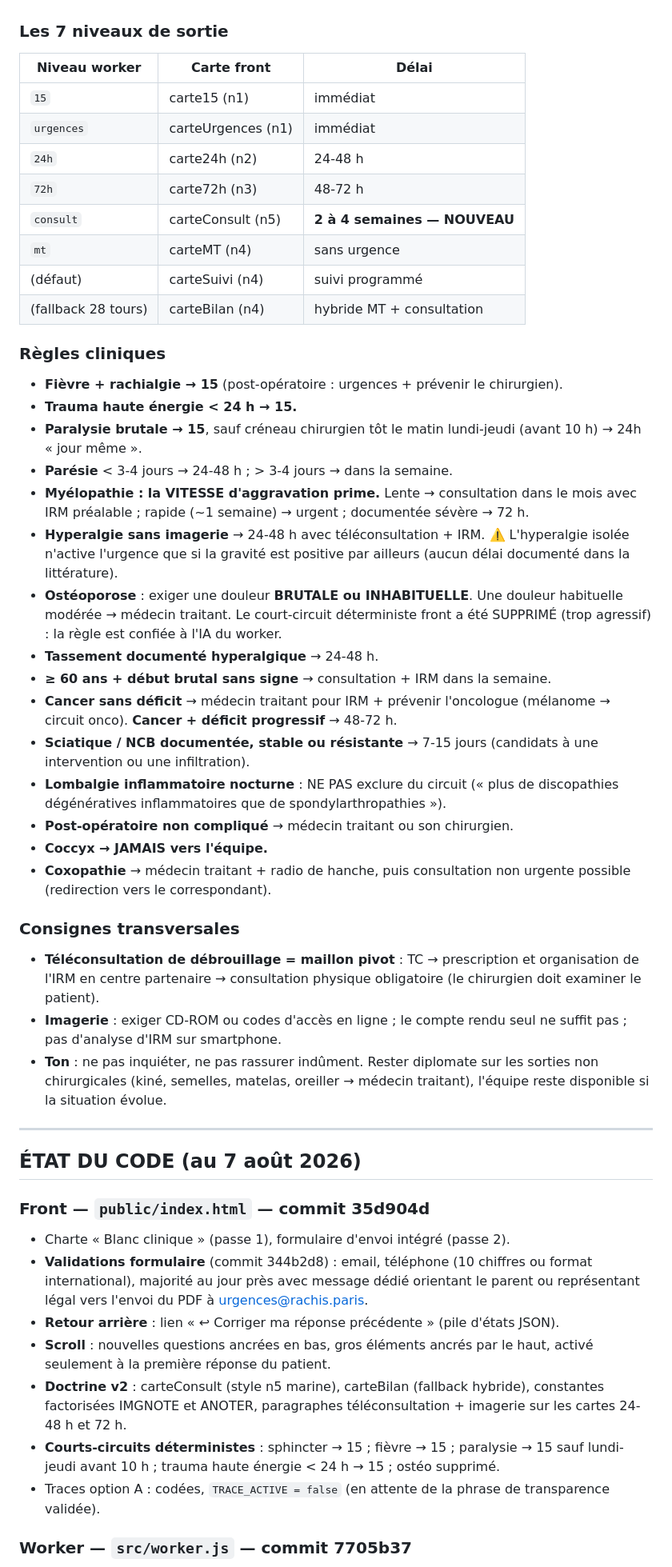
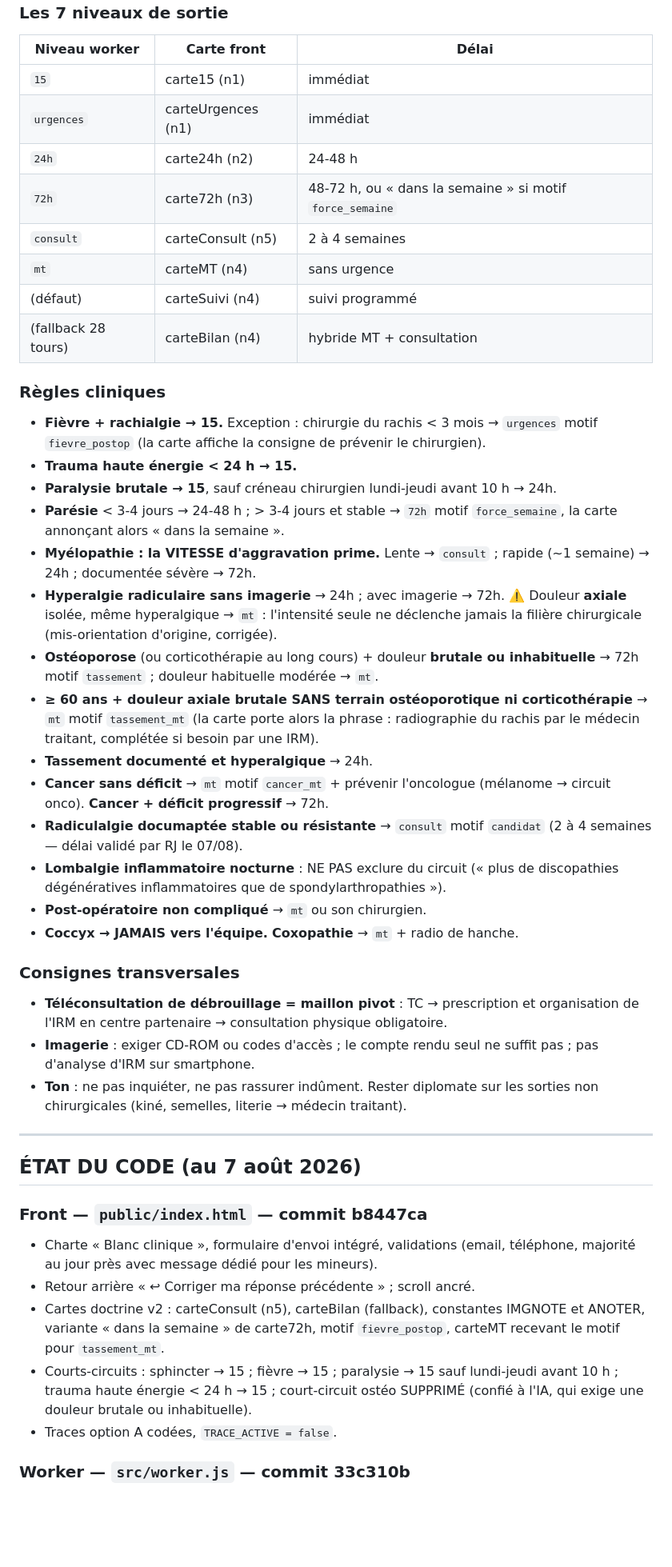
Before and after one commit to raphaeljameson-png/urgences_rachis_paris, a Markdown page: MEMOIRE.md, the part around one of its changes. Shown at 80% size. GitHub-like rendering; blank space fills up the shorter version.

```diff
--- a/MEMOIRE.md
+++ b/MEMOIRE.md
@@ -89,71 +89,65 @@ l'annotation par Raphael des 100 vignettes cliniques.
 | `15` | carte15 (n1) | immédiat |
 | `urgences` | carteUrgences (n1) | immédiat |
 | `24h` | carte24h (n2) | 24-48 h |
-| `72h` | carte72h (n3) | 48-72 h |
-| `consult` | carteConsult (n5) | **2 à 4 semaines — NOUVEAU** |
+| `72h` | carte72h (n3) | 48-72 h, ou « dans la semaine » si motif `force_semaine` |
+| `consult` | carteConsult (n5) | 2 à 4 semaines |
 | `mt` | carteMT (n4) | sans urgence |
 | (défaut) | carteSuivi (n4) | suivi programmé |
 | (fallback 28 tours) | carteBilan (n4) | hybride MT + consultation |
 
 ### Règles cliniques
 
-- **Fièvre + rachialgie → 15** (post-opératoire : urgences + prévenir le chirurgien).
+- **Fièvre + rachialgie → 15.** Exception : chirurgie du rachis < 3 mois → `urgences`
+  motif `fievre_postop` (la carte affiche la consigne de prévenir le chirurgien).
 - **Trauma haute énergie < 24 h → 15.**
-- **Paralysie brutale → 15**, sauf créneau chirurgien tôt le matin lundi-jeudi
-  (avant 10 h) → 24h « jour même ».
-- **Parésie** < 3-4 jours → 24-48 h ; > 3-4 jours → dans la semaine.
-- **Myélopathie : la VITESSE d'aggravation prime.** Lente → consultation dans le mois
-  avec IRM préalable ; rapide (~1 semaine) → urgent ; documentée sévère → 72 h.
-- **Hyperalgie sans imagerie** → 24-48 h avec téléconsultation + IRM.
-  ⚠️ L'hyperalgie isolée n'active l'urgence que si la gravité est positive par
-  ailleurs (aucun délai documenté dans la littérature).
-- **Ostéoporose** : exiger une douleur **BRUTALE ou INHABITUELLE**. Une douleur
-  habituelle modérée → médecin traitant. Le court-circuit déterministe front a été
-  SUPPRIMÉ (trop agressif) : la règle est confiée à l'IA du worker.
-- **Tassement documenté hyperalgique** → 24-48 h.
-- **≥ 60 ans + début brutal sans signe** → consultation + IRM dans la semaine.
-- **Cancer sans déficit** → médecin traitant pour IRM + prévenir l'oncologue
-  (mélanome → circuit onco). **Cancer + déficit progressif** → 48-72 h.
-- **Sciatique / NCB documentée, stable ou résistante** → 7-15 jours (candidats à une
-  intervention ou une infiltration).
+- **Paralysie brutale → 15**, sauf créneau chirurgien lundi-jeudi avant 10 h → 24h.
+- **Parésie** < 3-4 jours → 24-48 h ; > 3-4 jours et stable → `72h` motif
+  `force_semaine`, la carte annonçant alors « dans la semaine ».
+- **Myélopathie : la VITESSE d'aggravation prime.** Lente → `consult` ; rapide
+  (~1 semaine) → 24h ; documentée sévère → 72h.
+- **Hyperalgie radiculaire sans imagerie** → 24h ; avec imagerie → 72h.
+  ⚠️ Douleur **axiale** isolée, même hyperalgique → `mt` : l'intensité seule ne
+  déclenche jamais la filière chirurgicale (mis-orientation d'origine, corrigée).
+- **Ostéoporose** (ou corticothérapie au long cours) + douleur **brutale ou
+  inhabituelle** → 72h motif `tassement` ; douleur habituelle modérée → `mt`.
+- **≥ 60 ans + douleur axiale brutale SANS terrain ostéoporotique ni corticothérapie**
+  → `mt` motif `tassement_mt` (la carte porte alors la phrase : radiographie du rachis
+  par le médecin traitant, complétée si besoin par une IRM).
+- **Tassement documenté et hyperalgique** → 24h.
+- **Cancer sans déficit** → `mt` motif `cancer_mt` + prévenir l'oncologue
+  (mélanome → circuit onco). **Cancer + déficit progressif** → 72h.
+- **Radiculalgie documaptée stable ou résistante** → `consult` motif `candidat`
+  (2 à 4 semaines — délai validé par RJ le 07/08).
 - **Lombalgie inflammatoire nocturne** : NE PAS exclure du circuit (« plus de
   discopathies dégénératives inflammatoires que de spondylarthropathies »).
-- **Post-opératoire non compliqué** → médecin traitant ou son chirurgien.
-- **Coccyx → JAMAIS vers l'équipe.**
-- **Coxopathie** → médecin traitant + radio de hanche, puis consultation non urgente
-  possible (redirection vers le correspondant).
+- **Post-opératoire non compliqué** → `mt` ou son chirurgien.
+- **Coccyx → JAMAIS vers l'équipe.** **Coxopathie** → `mt` + radio de hanche.
 
 ### Consignes transversales
 
 - **Téléconsultation de débrouillage = maillon pivot** : TC → prescription et
-  organisation de l'IRM en centre partenaire → consultation physique obligatoire
-  (le chirurgien doit examiner le patient).
-- **Imagerie** : exiger CD-ROM ou codes d'accès en ligne ; le compte rendu seul ne
-  suffit pas ; pas d'analyse d'IRM sur smartphone.
+  organisation de l'IRM en centre partenaire → consultation physique obligatoire.
+- **Imagerie** : exiger CD-ROM ou codes d'accès ; le compte rendu seul ne suffit pas ;
+  pas d'analyse d'IRM sur smartphone.
 - **Ton** : ne pas inquiéter, ne pas rassurer indûment. Rester diplomate sur les
-  sorties non chirurgicales (kiné, semelles, matelas, oreiller → médecin traitant),
-  l'équipe reste disponible si la situation évolue.
+  sorties non chirurgicales (kiné, semelles, literie → médecin traitant).
 
 ---
 
 ## ÉTAT DU CODE (au 7 août 2026)
 
-### Front — `public/index.html` — commit **35d904d**
+### Front — `public/index.html` — commit **b8447ca**
 
-- Charte « Blanc clinique » (passe 1), formulaire d'envoi intégré (passe 2).
-- **Validations formulaire** (commit 344b2d8) : email, téléphone (10 chiffres ou
-  format international), majorité au jour près avec message dédié orientant le
-  parent ou représentant légal vers l'envoi du PDF à urgences@rachis.paris.
-- **Retour arrière** : lien « ↩ Corriger ma réponse précédente » (pile d'états JSON).
-- **Scroll** : nouvelles questions ancrées en bas, gros éléments ancrés par le haut,
-  activé seulement à la première réponse du patient.
-- **Doctrine v2** : carteConsult (style n5 marine), carteBilan (fallback hybride),
-  constantes factorisées IMGNOTE et ANOTER, paragraphes téléconsultation + imagerie
-  sur les cartes 24-48 h et 72 h.
-- **Courts-circuits déterministes** : sphincter → 15 ; fièvre → 15 ; paralysie → 15
-  sauf lundi-jeudi avant 10 h ; trauma haute énergie < 24 h → 15 ; ostéo supprimé.
-- Traces option A : codées, `TRACE_ACTIVE = false` (en attente de la phrase de
-  transparence validée).
+- Charte « Blanc clinique », formulaire d'envoi intégré, validations (email,
+  téléphone, majorité au jour près avec message dédié pour les mineurs).
+- Retour arrière « ↩ Corriger ma réponse précédente » ; scroll ancré.
+- Cartes doctrine v2 : carteConsult (n5), carteBilan (fallback), constantes IMGNOTE
+  et ANOTER, variante « dans la semaine » de carte72h, motif `fievre_postop`,
+  carteMT recevant le motif pour `tassement_mt`.
+- Courts-circuits : sphincter → 15 ; fièvre → 15 ; paralysie → 15 sauf lundi-jeudi
+  avant 10 h ; trauma haute énergie < 24 h → 15 ; court-circuit ostéo SUPPRIMÉ
+  (confié à l'IA, qui exige une douleur brutale ou inhabituelle).
+- Traces option A codées, `TRACE_ACTIVE = false`.
 
-### Worker — `src/worker.js` — commit **7705b37**
+### Worker — `src/worker.js` — commit **33c310b**
 
```
Also changed, not shown: other parts of MEMOIRE.md (+91 -47 lines).
